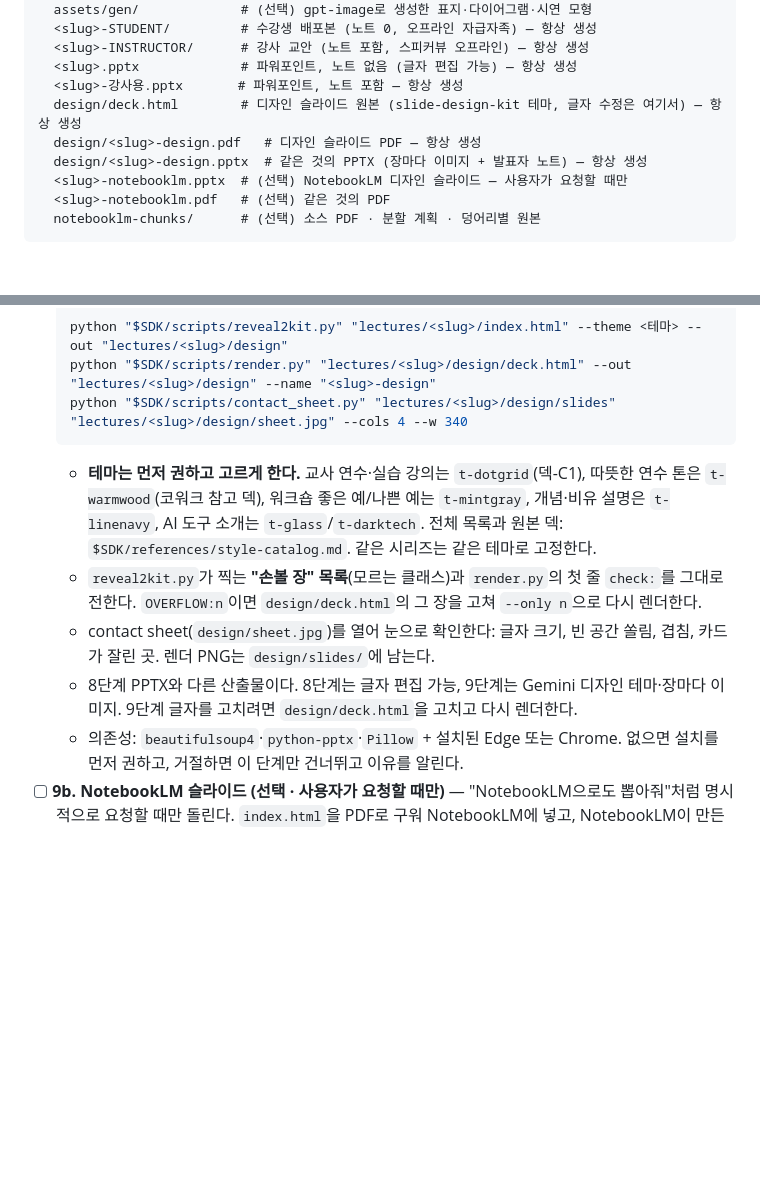
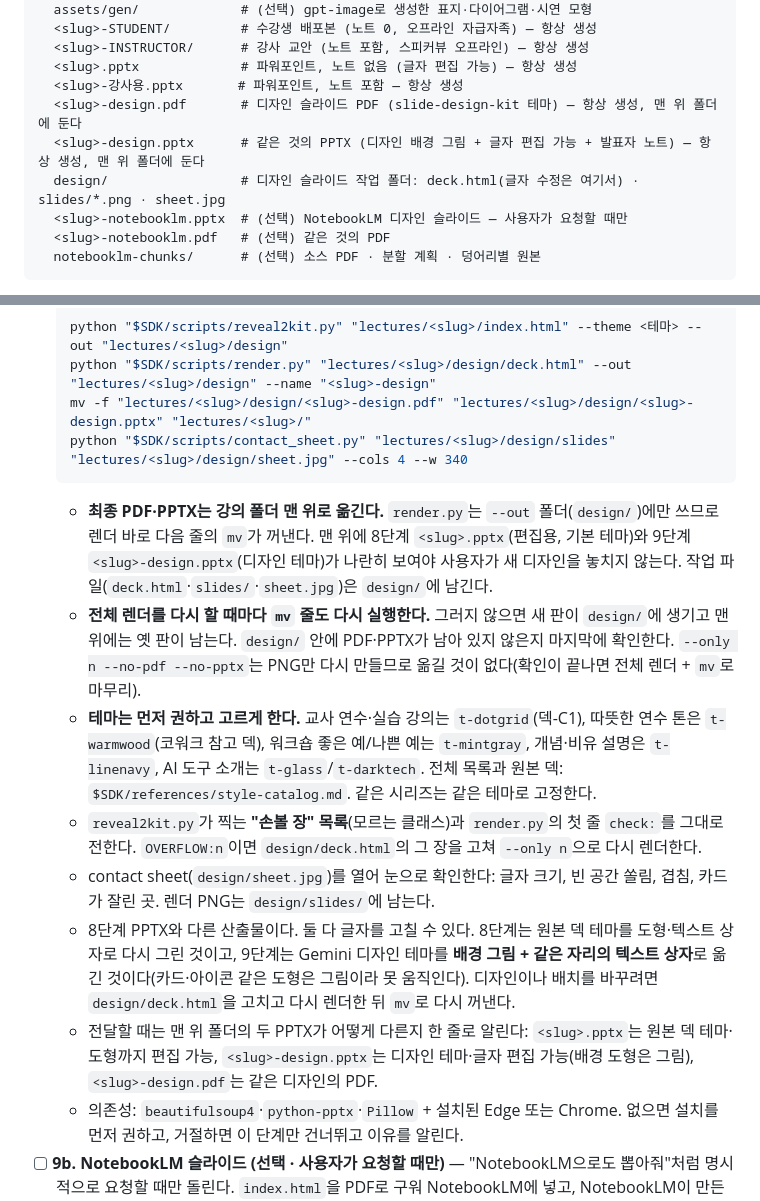
Before and after one commit to shway81-droid/lecture-deck, a Markdown page: skills/lecture-deck/SKILL.md, 2 parts joined by grey strips. GitHub-like rendering; blank space fills up the shorter version.

Commit message:
디자인 슬라이드 PDF·PPTX 를 강의 폴더 맨 위로 꺼내고, 디자인 PPTX 가 글자 편집 가능해진 것을 반영한다
9단계 결과물이 design/ 안에만 생겨서, 맨 위의 8단계 <slug>.pptx(기본 테마)만 열어 본
사용자가 "디자인 킷으로 바꿨는데 예전과 같다"고 오해했다. 렌더 직후 mv 로
<slug>-design.pdf·pptx 를 맨 위로 옮기고, 작업 파일(deck.html·slides/·sheet.jpg)만
design/ 에 남긴다. 전체 렌더를 다시 할 때마다 mv 도 다시 하고, design/ 안에 PDF·PPTX 가
남지 않았는지 확인하게 했다.

slide-design-kit render.py 가 이제 디자인 PPTX 를 배경 그림 + 같은 자리의 텍스트 상자로
만든다(글자 편집 가능, 도형은 그림). 두 PPTX 의 차이 설명과 산출물 레이아웃을 그에 맞춰
고쳤다. 실측: 53장 → 텍스트 상자 400개, 원본 대비 빠진 글자 0건.

Co-Authored-By: Claude Opus 5.5 <noreply@anthropic.com>

````diff
--- a/skills/lecture-deck/SKILL.md
+++ b/skills/lecture-deck/SKILL.md
@@ -33,9 +33,9 @@ lectures/<주제-slug>/
   <slug>-INSTRUCTOR/      # 강사 교안 (노트 포함, 스피커뷰 오프라인) — 항상 생성
   <slug>.pptx             # 파워포인트, 노트 없음 (글자 편집 가능) — 항상 생성
   <slug>-강사용.pptx       # 파워포인트, 노트 포함 — 항상 생성
-  design/deck.html        # 디자인 슬라이드 원본 (slide-design-kit 테마, 글자 수정은 여기서) — 항상 생성
-  design/<slug>-design.pdf   # 디자인 슬라이드 PDF — 항상 생성
-  design/<slug>-design.pptx  # 같은 것의 PPTX (장마다 이미지 + 발표자 노트) — 항상 생성
+  <slug>-design.pdf       # 디자인 슬라이드 PDF (slide-design-kit 테마) — 항상 생성, 맨 위 폴더에 둔다
+  <slug>-design.pptx      # 같은 것의 PPTX (디자인 배경 그림 + 글자 편집 가능 + 발표자 노트) — 항상 생성, 맨 위 폴더에 둔다
+  design/                 # 디자인 슬라이드 작업 폴더: deck.html(글자 수정은 여기서) · slides/*.png · sheet.jpg
   <slug>-notebooklm.pptx  # (선택) NotebookLM 디자인 슬라이드 — 사용자가 요청할 때만
   <slug>-notebooklm.pdf   # (선택) 같은 것의 PDF
   notebooklm-chunks/      # (선택) 소스 PDF · 분할 계획 · 덩어리별 원본
@@ -79,12 +79,16 @@ PPTX 두 벌은 `assets/html2pptx/`가 만든다. 상세: `references/pptx.md`.
     ```bash
     python "$SDK/scripts/reveal2kit.py" "lectures/<slug>/index.html" --theme <테마> --out "lectures/<slug>/design"
     python "$SDK/scripts/render.py" "lectures/<slug>/design/deck.html" --out "lectures/<slug>/design" --name "<slug>-design"
+    mv -f "lectures/<slug>/design/<slug>-design.pdf" "lectures/<slug>/design/<slug>-design.pptx" "lectures/<slug>/"
     python "$SDK/scripts/contact_sheet.py" "lectures/<slug>/design/slides" "lectures/<slug>/design/sheet.jpg" --cols 4 --w 340
     ```
+    - **최종 PDF·PPTX는 강의 폴더 맨 위로 옮긴다.** `render.py`는 `--out` 폴더(`design/`)에만 쓰므로 렌더 바로 다음 줄의 `mv`가 꺼낸다. 맨 위에 8단계 `<slug>.pptx`(편집용, 기본 테마)와 9단계 `<slug>-design.pptx`(디자인 테마)가 나란히 보여야 사용자가 새 디자인을 놓치지 않는다. 작업 파일(`deck.html`·`slides/`·`sheet.jpg`)은 `design/`에 남긴다.
+    - **전체 렌더를 다시 할 때마다 `mv` 줄도 다시 실행한다.** 그러지 않으면 새 판이 `design/`에 생기고 맨 위에는 옛 판이 남는다. `design/` 안에 PDF·PPTX가 남아 있지 않은지 마지막에 확인한다. `--only n --no-pdf --no-pptx`는 PNG만 다시 만들므로 옮길 것이 없다(확인이 끝나면 전체 렌더 + `mv`로 마무리).
     - **테마는 먼저 권하고 고르게 한다.** 교사 연수·실습 강의는 `t-dotgrid`(덱-C1), 따뜻한 연수 톤은 `t-warmwood`(코워크 참고 덱), 워크숍 좋은 예/나쁜 예는 `t-mintgray`, 개념·비유 설명은 `t-linenavy`, AI 도구 소개는 `t-glass`/`t-darktech`. 전체 목록과 원본 덱: `$SDK/references/style-catalog.md`. 같은 시리즈는 같은 테마로 고정한다.
     - `reveal2kit.py`가 찍는 **"손볼 장" 목록**(모르는 클래스)과 `render.py`의 첫 줄 `check:`를 그대로 전한다. `OVERFLOW:n`이면 `design/deck.html`의 그 장을 고쳐 `--only n`으로 다시 렌더한다.
     - contact sheet(`design/sheet.jpg`)를 열어 눈으로 확인한다: 글자 크기, 빈 공간 쏠림, 겹침, 카드가 잘린 곳. 렌더 PNG는 `design/slides/`에 남는다.
-    - 8단계 PPTX와 다른 산출물이다. 8단계는 글자 편집 가능, 9단계는 Gemini 디자인 테마·장마다 이미지. 9단계 글자를 고치려면 `design/deck.html`을 고치고 다시 렌더한다.
+    - 8단계 PPTX와 다른 산출물이다. 둘 다 글자를 고칠 수 있다. 8단계는 원본 덱 테마를 도형·텍스트 상자로 다시 그린 것이고, 9단계는 Gemini 디자인 테마를 **배경 그림 + 같은 자리의 텍스트 상자**로 옮긴 것이다(카드·아이콘 같은 도형은 그림이라 못 움직인다). 디자인이나 배치를 바꾸려면 `design/deck.html`을 고치고 다시 렌더한 뒤 `mv`로 다시 꺼낸다.
+    - 전달할 때는 맨 위 폴더의 두 PPTX가 어떻게 다른지 한 줄로 알린다: `<slug>.pptx`는 원본 덱 테마·도형까지 편집 가능, `<slug>-design.pptx`는 디자인 테마·글자 편집 가능(배경 도형은 그림), `<slug>-design.pdf`는 같은 디자인의 PDF.
     - 의존성: `beautifulsoup4`·`python-pptx`·`Pillow` + 설치된 Edge 또는 Chrome. 없으면 설치를 먼저 권하고, 거절하면 이 단계만 건너뛰고 이유를 알린다.
 - [ ] **9b. NotebookLM 슬라이드 (선택 · 사용자가 요청할 때만)** — "NotebookLM으로도 뽑아줘"처럼 명시적으로 요청할 때만 돌린다. `index.html`을 PDF로 구워 NotebookLM에 넣고, NotebookLM이 만든 슬라이드를 PPTX·PDF로 받아 합친다. 상세·옵션·확인 항목은 `references/notebooklm.md`.
     ```bash
````
